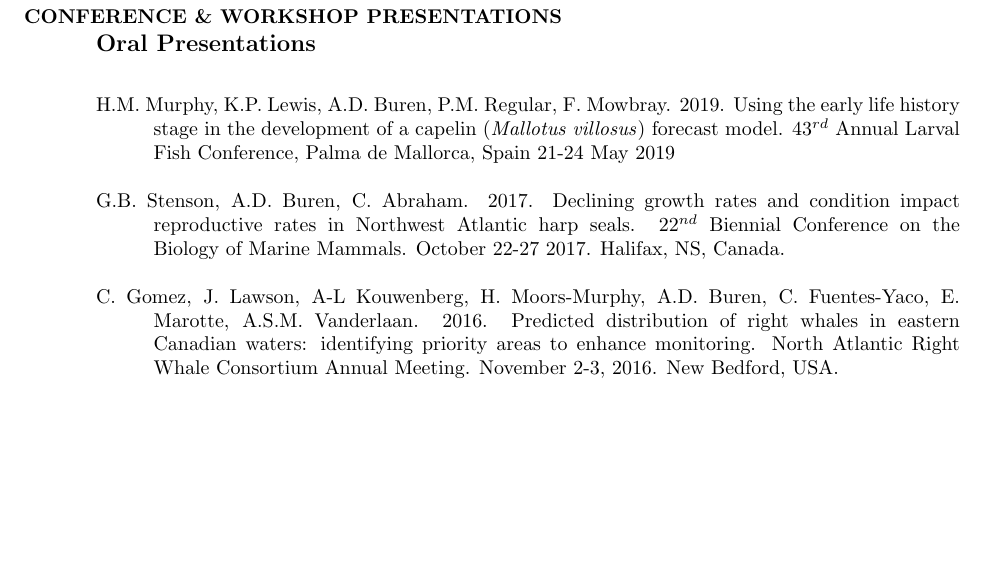
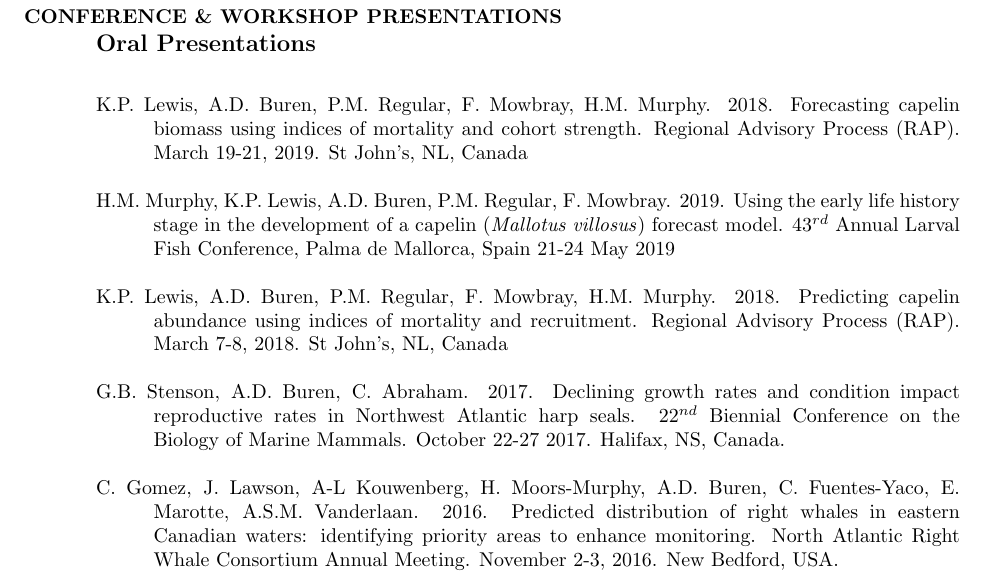
Before and after one commit to adbpatagonia/CV, a LaTeX CV (Buren_CV.tex): part of page 8 of 16, cut so that both start at the same text, the shorter picture padded with empty space. Compiled offline with pdfLaTeX.

Commit message:
Keith's RAP presentations

```diff
--- a/Buren_CV.tex
+++ b/Buren_CV.tex
@@ -465,7 +465,11 @@ A.D. Buren. 2006. Seabird conservation: shifting the focus toward ecosystems. Th
 \subsection{Oral Presentations}
 \begin{hangparas}{.4in}{1}
 
+K.P. Lewis, A.D. Buren, P.M. Regular, F. Mowbray, H.M. Murphy. 2018. Forecasting capelin biomass using indices of mortality and cohort strength. Regional Advisory Process (RAP). March 19-21, 2019. St John's, NL, Canada
+
 H.M. Murphy, K.P. Lewis, A.D. Buren, P.M. Regular, F. Mowbray. 2019. Using the early life history stage in the development of a capelin (\textit{Mallotus villosus}) forecast model. 43$^{rd}$ Annual Larval Fish Conference, Palma de Mallorca, Spain 21-24 May 2019
+
+K.P. Lewis, A.D. Buren, P.M. Regular, F. Mowbray, H.M. Murphy. 2018. Predicting capelin abundance using indices of mortality and recruitment. Regional Advisory Process (RAP). March 7-8, 2018. St John's, NL, Canada
 
 G.B. Stenson, A.D. Buren, C. Abraham. 2017. Declining growth rates and condition impact reproductive rates in Northwest Atlantic harp seals. 22$^{nd}$ Biennial Conference on the Biology of Marine Mammals. October 22-27 2017. Halifax, NS, Canada.
 
@@ -488,8 +492,6 @@ W.A. Montevecchi, A.D. Buren, C.M. Burke, G.K. Davoren, S. Garthe, A. Hedd, L. M
 A.D. Buren, M. Koen-Alonso \& G.B Stenson. The role of harp seals, fisheries and food availability in driving the dynamics of northern cod in waters off Newfoundland, Canada. American Fisheries Society Annual Meeting. 17-21 August 2014. Qu\'{e}bec City, QC, Canada.
 
 A.D. Buren, M. Koen-Alonso, P. Pepin, F. Mowbray, B. Nakashima, G.B. Stenson, N. Ollerhead \& W.A. Montevecchi. Bottom-up regulation of capelin, a keystone forage species in the Northwest Atlantic. American Fisheries Society Annual Meeting. 17-21 August 2014. Qu\'{e}bec City, QC, Canada.
-
-\pagebreak
 
 M.J. Morgan, R.M. Rideout. A.D. Buren, D Maddock Parsons \& M. Koen-Alonso. 2013. Are low condition and growth possible contributors to the lack of recovery of Northern cod? ICES/NAFO Symposium. Gadoid Fisheries: The Ecology and Management of Rebuilding. 15-18 October 2013. St Andrew's, NB, Canada
 
```
Also changed, not shown: Buren_CV.pdf, Buren_CV.tex (6 more changed lines), 2 other files.
